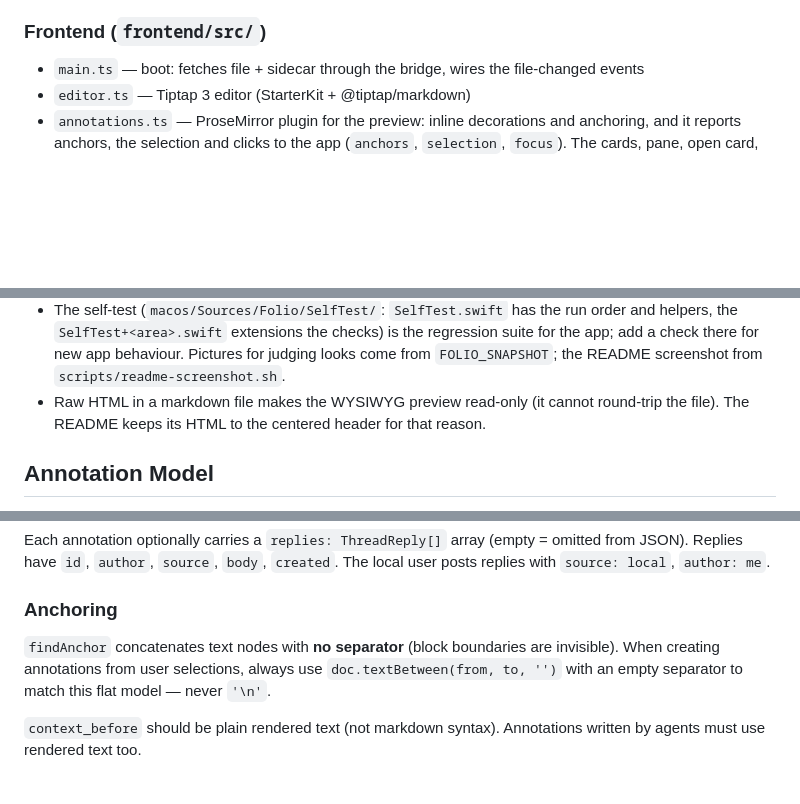
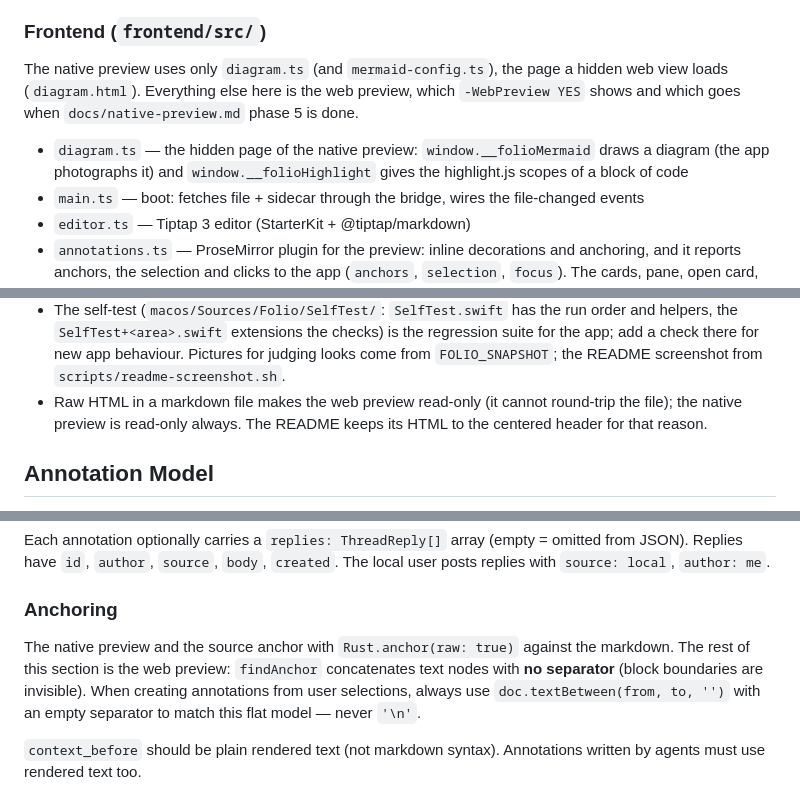
Before and after one commit to johannilsson/folio, a Markdown page: CLAUDE.md, 3 parts joined by grey strips. Rendered like a GitHub page; blank space fills up the shorter version.

```diff
--- a/CLAUDE.md
+++ b/CLAUDE.md
@@ -65,6 +65,9 @@ Passing tests have not been enough here: source-mode typing "worked" while the e
 
 ### Frontend (`frontend/src/`)
 
+The native preview uses only `diagram.ts` (and `mermaid-config.ts`), the page a hidden web view loads (`diagram.html`). Everything else here is the web preview, which `-WebPreview YES` shows and which goes when `docs/native-preview.md` phase 5 is done.
+
+- `diagram.ts` — the hidden page of the native preview: `window.__folioMermaid` draws a diagram (the app photographs it) and `window.__folioHighlight` gives the highlight.js scopes of a block of code
 - `main.ts` — boot: fetches file + sidecar through the bridge, wires the file-changed events
 - `editor.ts` — Tiptap 3 editor (StarterKit + @tiptap/markdown)
 - `annotations.ts` — ProseMirror plugin for the preview: inline decorations and anchoring, and it reports anchors, the selection and clicks to the app (`anchors`, `selection`, `focus`). The cards, pane, open card, Comment button and form are the app's.
@@ -89,7 +97,7 @@ A SwiftPM package: AppKit windows hosting `frontend/dist` in a `WKWebView` at `f
 - A set window has a full-height sidebar like Finder or Preview: `.fullSizeContentView`, an `NSSplitViewController`, and a toolbar installed *after* the split view exists, with `.toggleSidebar` and an `NSTrackingSeparatorToolbarItem`. Do not give that window an intermediate `contentView` first: the replacement ends up above the title bar and hides the traffic lights and toolbar, which no check notices (the self-test asserts the order).
 - Toolbar glyphs are drawn at a fixed size whatever symbol configuration you give them; choose a symbol, not a size.
 - The self-test (`macos/Sources/Folio/SelfTest/`: `SelfTest.swift` has the run order and helpers, the `SelfTest+<area>.swift` extensions the checks) is the regression suite for the app; add a check there for new app behaviour. Pictures for judging looks come from `FOLIO_SNAPSHOT`; the README screenshot from `scripts/readme-screenshot.sh`.
-- Raw HTML in a markdown file makes the WYSIWYG preview read-only (it cannot round-trip the file). The README keeps its HTML to the centered header for that reason.
+- Raw HTML in a markdown file makes the web preview read-only (it cannot round-trip the file); the native preview is read-only always. The README keeps its HTML to the centered header for that reason.
 
 ## Annotation Model
 
@@ -107,7 +115,7 @@ Each annotation optionally carries a `replies: ThreadReply[]` array (empty = omi
 
 ### Anchoring
 
-`findAnchor` concatenates text nodes with **no separator** (block boundaries are invisible). When creating annotations from user selections, always use `doc.textBetween(from, to, '')` with an empty separator to match this flat model — never `'\n'`.
+The native preview and the source anchor with `Rust.anchor(raw: true)` against the markdown. The rest of this section is the web preview: `findAnchor` concatenates text nodes with **no separator** (block boundaries are invisible). When creating annotations from user selections, always use `doc.textBetween(from, to, '')` with an empty separator to match this flat model — never `'\n'`.
 
 `context_before` should be plain rendered text (not markdown syntax). Annotations written by agents must use rendered text too.
 
```
Also changed, not shown: other parts of CLAUDE.md (+11 -6 lines).
